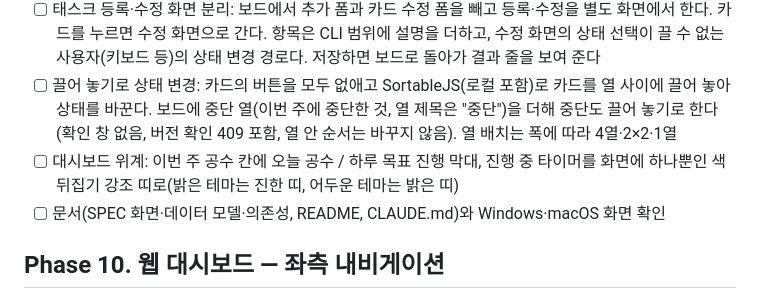
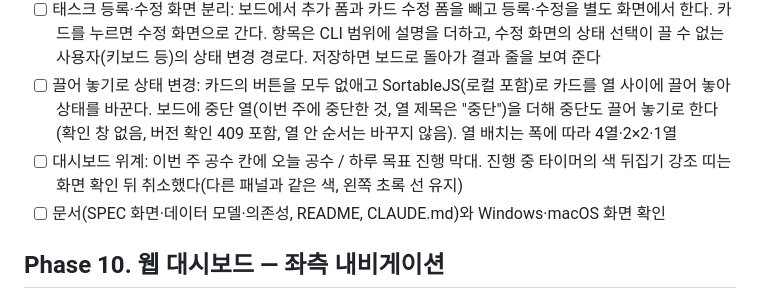
Before and after one commit to chanyoo-93/logbook, a Markdown page: docs/ROADMAP.md, the part around the change. Drawn GitHub-style.

Commit message:
docs: Phase 9 결정 D8(타이머 강조 띠) 취소와 Task 9-5 구현 기록
- 계획서: D8을 취소로 표시하고 사용자 말을 적었다. 토큰 표의 --band-*, 9-5 명세와 테스트 표, 9-6의 SPEC 항목도 맞췄다. 9-5 구현(558eff6)과 메인 세션 보완(2bc480e, 이후 취소로 지움) 기록을 남겼다.
- ROADMAP: Phase 9 대시보드 위계 항목에서 강조 띠를 취소로 고쳤다.

Co-Authored-By: Claude Opus 5.5 <noreply@anthropic.com>

```diff
--- a/docs/ROADMAP.md
+++ b/docs/ROADMAP.md
@@ -73,7 +73,7 @@ Phase 8의 토큰·꼬리표·글꼴 위에 쌓는다. 진행 방식은 Phase 8
 - [ ] 칸반 고도화: 상태 색을 옅게 깐 열 머리와 건수, 둥근 흰 카드, 실적/예상 진행 막대(예상 초과는 빨강)
 - [ ] 태스크 등록·수정 화면 분리: 보드에서 추가 폼과 카드 수정 폼을 빼고 등록·수정을 별도 화면에서 한다. 카드를 누르면 수정 화면으로 간다. 항목은 CLI 범위에 설명을 더하고, 수정 화면의 상태 선택이 끌 수 없는 사용자(키보드 등)의 상태 변경 경로다. 저장하면 보드로 돌아가 결과 줄을 보여 준다
 - [ ] 끌어 놓기로 상태 변경: 카드의 버튼을 모두 없애고 SortableJS(로컬 포함)로 카드를 열 사이에 끌어 놓아 상태를 바꾼다. 보드에 중단 열(이번 주에 중단한 것, 열 제목은 "중단")을 더해 중단도 끌어 놓기로 한다(확인 창 없음, 버전 확인 409 포함, 열 안 순서는 바꾸지 않음). 열 배치는 폭에 따라 4열·2×2·1열
-- [ ] 대시보드 위계: 이번 주 공수 칸에 오늘 공수 / 하루 목표 진행 막대, 진행 중 타이머를 화면에 하나뿐인 색 뒤집기 강조 띠로(밝은 테마는 진한 띠, 어두운 테마는 밝은 띠)
+- [ ] 대시보드 위계: 이번 주 공수 칸에 오늘 공수 / 하루 목표 진행 막대. 진행 중 타이머의 색 뒤집기 강조 띠는 화면 확인 뒤 취소했다(다른 패널과 같은 색, 왼쪽 초록 선 유지)
 - [ ] 문서(SPEC 화면·데이터 모델·의존성, README, CLAUDE.md)와 Windows·macOS 화면 확인
 
 ## Phase 10. 웹 대시보드 — 좌측 내비게이션
```
Also changed, not shown: 1 other file.
